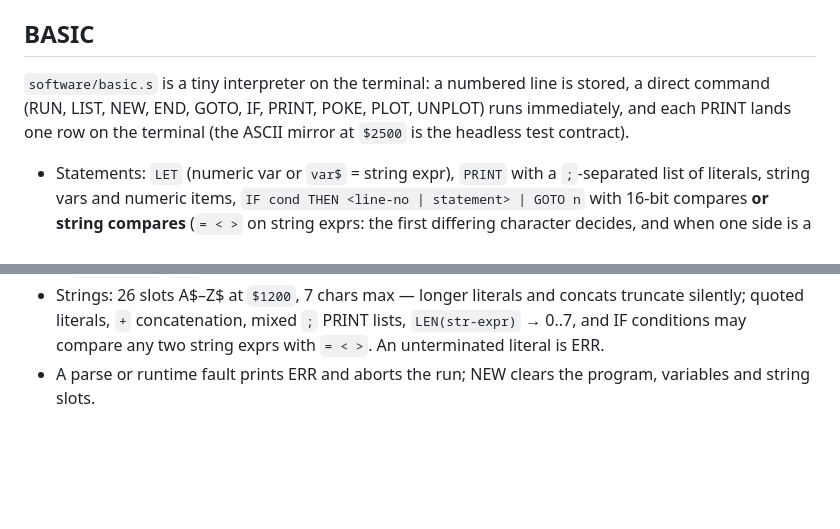
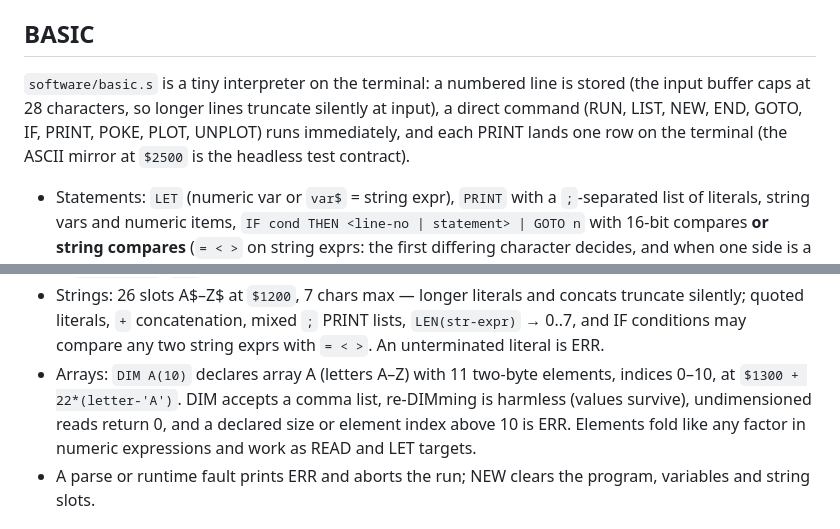
Before and after one commit to roywalk3r/vintage, a Markdown page: docs/REFERENCE.md, 2 parts joined by grey strips. GitHub-like rendering; blank space fills up the shorter version.

Commit message:
docs: document BASIC arrays and the 28-char line cap

```diff
--- a/docs/REFERENCE.md
+++ b/docs/REFERENCE.md
@@ -99,9 +99,10 @@ to what you want.
 ## BASIC
 
 `software/basic.s` is a tiny interpreter on the terminal: a numbered line is
-stored, a direct command (RUN, LIST, NEW, END, GOTO, IF, PRINT, POKE, PLOT,
-UNPLOT) runs immediately, and each PRINT lands one row on the terminal (the
-ASCII mirror at `$2500` is the headless test contract).
+stored (the input buffer caps at 28 characters, so longer lines truncate
+silently at input), a direct command (RUN, LIST, NEW, END, GOTO, IF, PRINT,
+POKE, PLOT, UNPLOT) runs immediately, and each PRINT lands one row on the
+terminal (the ASCII mirror at `$2500` is the headless test contract).
 
 - Statements: `LET` (numeric var or `var$` = string expr), `PRINT` with a
   `;`-separated list of literals, string vars and numeric items, `IF cond
@@ -146,6 +147,11 @@ ASCII mirror at `$2500` is the headless test contract).
   concats truncate silently; quoted literals, `+` concatenation, mixed `;`
   PRINT lists, `LEN(str-expr)` → 0..7, and IF conditions may compare any
   two string exprs with `= < >`. An unterminated literal is ERR.
+- Arrays: `DIM A(10)` declares array A (letters A–Z) with 11 two-byte
+  elements, indices 0–10, at `$1300 + 22*(letter-'A')`. DIM accepts a comma
+  list, re-DIMming is harmless (values survive), undimensioned reads return
+  0, and a declared size or element index above 10 is ERR. Elements fold
+  like any factor in numeric expressions and work as READ and LET targets.
 - A parse or runtime fault prints ERR and aborts the run; NEW clears the
   program, variables and string slots.
 
```
Also changed, not shown: ROADMAP.md (+1 -1 lines).
